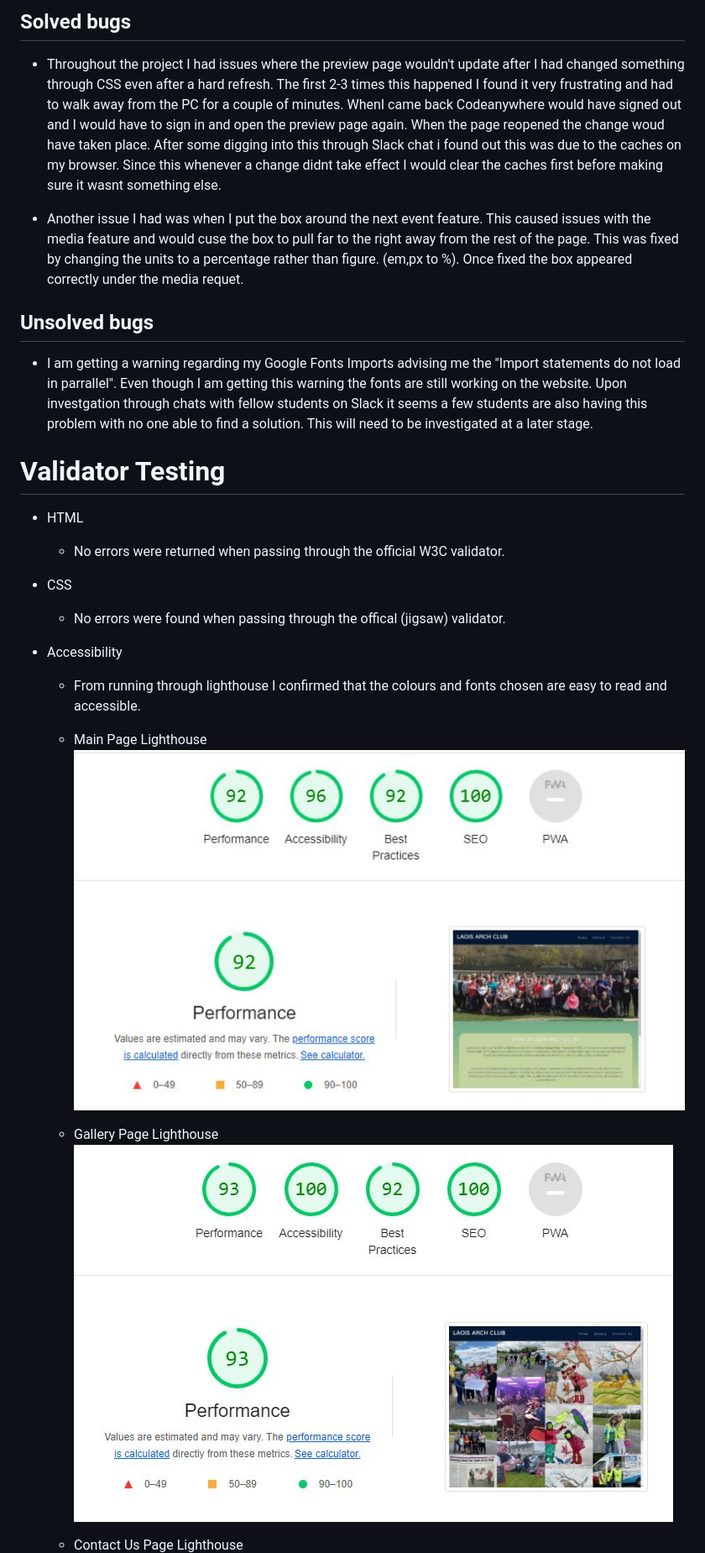
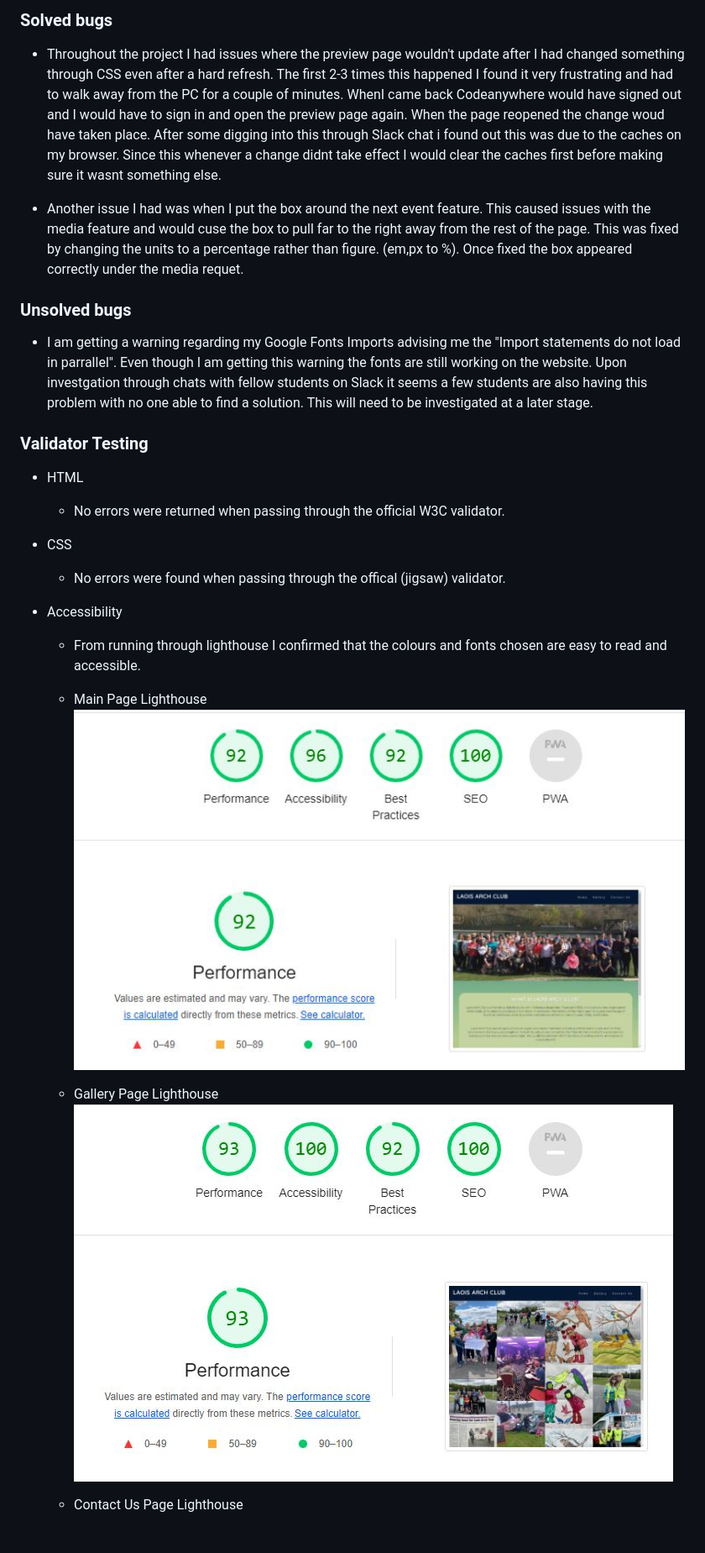
Before and after one commit to Conal2023/LaoisArchClub, a Markdown page: README.md, the part around the change printed below. Shown: that part at 84% size. GitHub-like rendering; blank space fills up the shorter version.

```diff
--- a/README.md
+++ b/README.md
@@ -74,30 +71,33 @@ People who visit the page wiLL be able to find out when the next event is, keep
 
-## Solved bugs
+### Solved bugs
 
 - Throughout the project I had issues where the preview page wouldn't update after I had changed something through CSS even after a hard refresh. The first 2-3 times this happened I found it very frustrating and had to walk away from the PC for a couple of minutes. WhenI came back Codeanywhere would have signed out and I would have to sign in and open the preview page again. When the page reopened the change woud have taken place. After some digging into this through Slack chat i found out this was due to the caches on my browser. Since this whenever a change didnt take effect I would clear the caches first before making sure it wasnt something else.
 
 - Another issue I had was when I put the box around the next event feature. This caused issues with the media feature and would cuse the box to pull far to the right away from the rest of the page. This was fixed by changing the units to a percentage rather than figure. (em,px to %). Once fixed the box appeared correctly under the media requet.
 
-## Unsolved bugs
+### Unsolved bugs
 
 - I am getting a warning regarding my Google Fonts Imports advising me the "Import statements do not load in parrallel". Even though I am getting this warning the fonts are still working on the website. Upon investgation through chats with fellow students on Slack it seems a few students are also having this problem with no one able to find a solution. This will need to be investigated at a later stage.
 
-# Validator Testing
+### Validator Testing
 
 - HTML
-    - No errors were returned when passing through the official W3C validator.
+
+  - No errors were returned when passing through the official W3C validator.
 
 - CSS
-    - No errors were found when passing through the offical (jigsaw) validator.
+
+  - No errors were found when passing through the offical (jigsaw) validator.
 
 - Accessibility
-    - From running through lighthouse I confirmed that the colours and fonts chosen are easy to read and accessible.
 
-    - Main Page Lighthouse
-  ![Lighthouse Main Page](docs/screenshots/lighthouse-home.JPG)
+  - From running through lighthouse I confirmed that the colours and fonts chosen are easy to read and accessible.
 
-    - Gallery Page Lighthouse
-  ![Lighthouse Gallery Page](docs/screenshots/lighthouse-gallery.JPG)
+  - Main Page Lighthouse
+    ![Lighthouse Main Page](docs/screenshots/lighthouse-home.JPG)
 
-    - Contact Us Page Lighthouse
+  - Gallery Page Lighthouse
+    ![Lighthouse Gallery Page](docs/screenshots/lighthouse-gallery.JPG)
+
+  - Contact Us Page Lighthouse
     ![Lighthouse Contact Us Page](docs/screenshots/lighthouse-contactus.JPG)
```
Also changed, not shown: other parts of README.md (+41 -21 lines).
